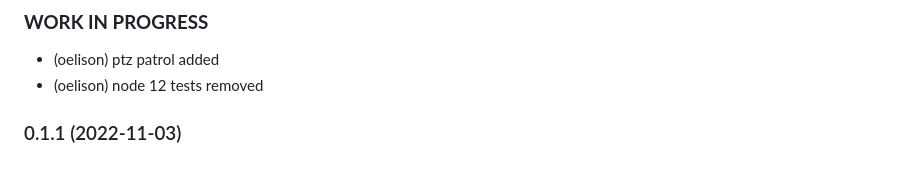
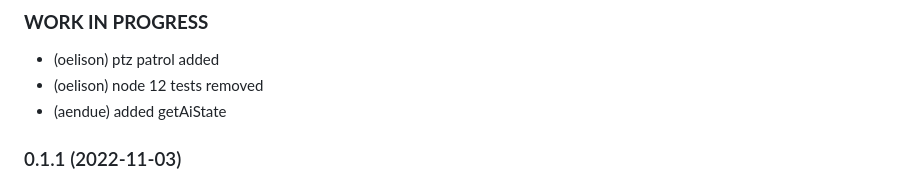
Before and after one commit to aendue/ioBroker.reolink, a Markdown page: README.md, the part around the change. Rendered like a GitHub page.

Commit message:
added getAiState

```diff
--- a/README.md
+++ b/README.md
@@ -69,6 +69,7 @@ sendTo("reolink.0",{action: "snap"}, function(result){
 ### **WORK IN PROGRESS**
 * (oelison) ptz patrol added
 * (oelison) node 12 tests removed
+* (aendue) added getAiState
 
 ### 0.1.1 (2022-11-03)
 * (aendue) ssl validation included
```
